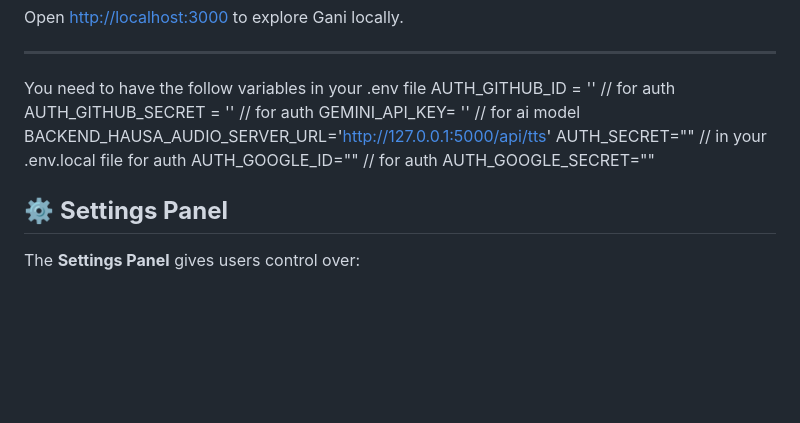
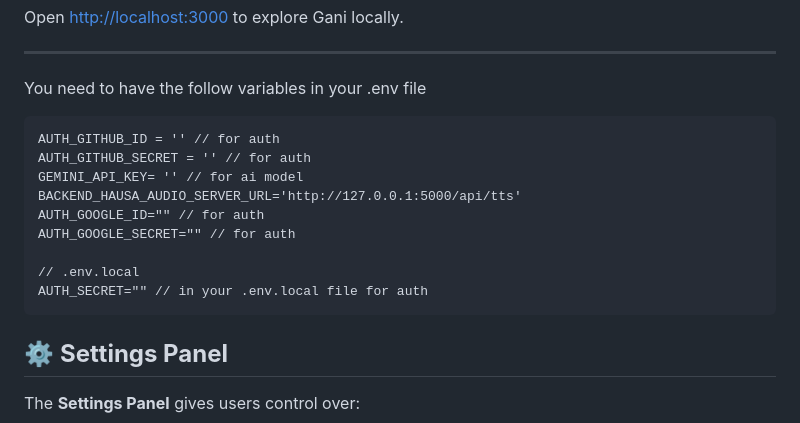
Before and after one commit to ogayanfe/ganibot, a Markdown page: README.md, the part around the change. Drawn GitHub-style; blank space fills up the shorter version.

````diff
--- a/README.md
+++ b/README.md
@@ -118,13 +118,18 @@ Open [http://localhost:3000](http://localhost:3000) to explore Gani locally.
 ---
 
 You need to have the follow variables in your .env file
+
+```
 AUTH_GITHUB_ID = '' // for auth
 AUTH_GITHUB_SECRET = '' // for auth
 GEMINI_API_KEY= '' // for ai model
 BACKEND_HAUSA_AUDIO_SERVER_URL='http://127.0.0.1:5000/api/tts'
+AUTH_GOOGLE_ID="" // for auth
+AUTH_GOOGLE_SECRET="" // for auth
+
+// .env.local
 AUTH_SECRET="" // in your .env.local file for auth
-AUTH_GOOGLE_ID="" // for auth
-AUTH_GOOGLE_SECRET=""
+```
 
 ## ⚙️ **Settings Panel**
 
````
